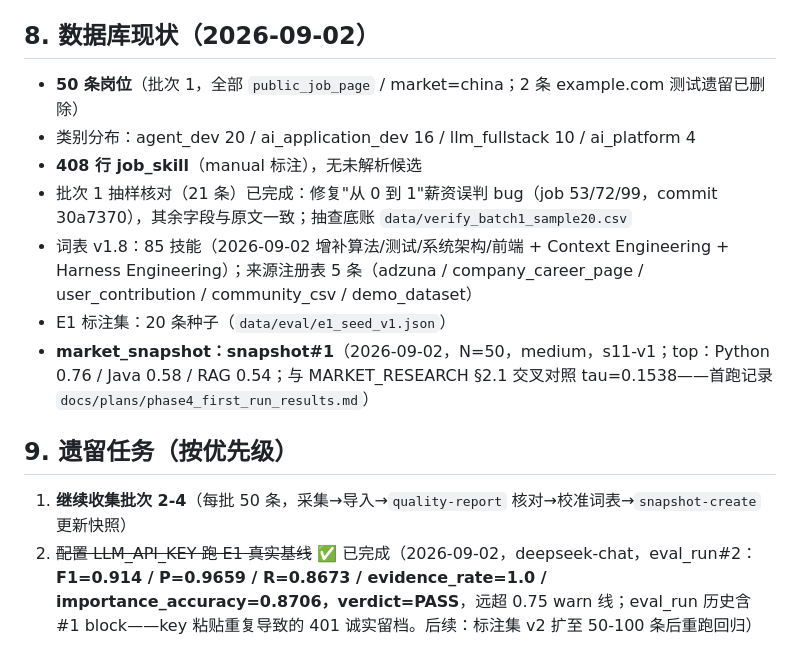
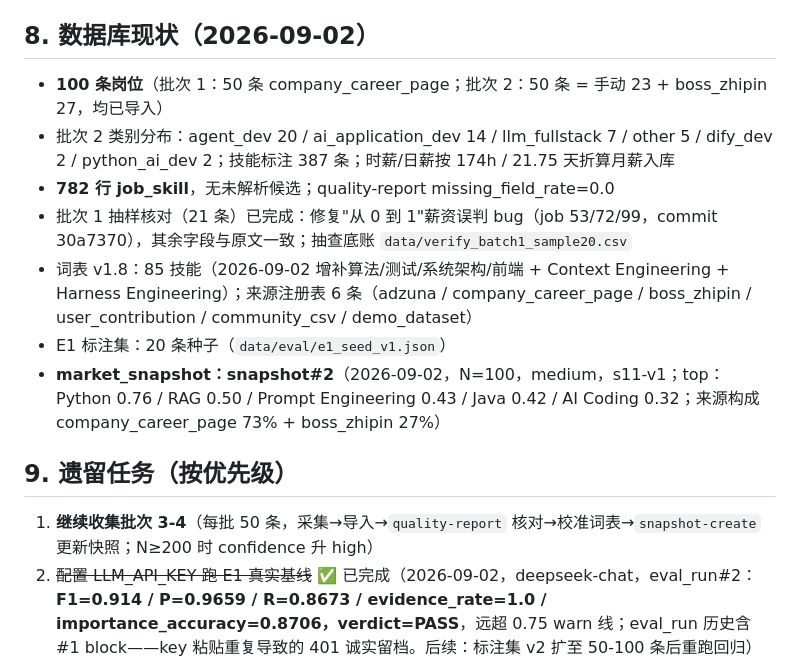
Before and after one commit to Xhan-985/SkillGap-Agent, a Markdown page: docs/HANDOVER.md, the part around the change. GitHub-like rendering.

Commit message:
docs: HANDOVER 数据现状更新至 N=100（批次 2 入库 + 快照#2）

```diff
--- a/docs/HANDOVER.md
+++ b/docs/HANDOVER.md
@@ -126,17 +126,17 @@ cd "E:\codexproject\SkillGap Agent"; & "E:\codexproject\SkillGap Agent\.venv\Scr
 
 ## 8. 数据库现状（2026-09-02）
 
-- **50 条岗位**（批次 1，全部 `public_job_page` / market=china；2 条 example.com 测试遗留已删除）
-- 类别分布：agent_dev 20 / ai_application_dev 16 / llm_fullstack 10 / ai_platform 4
-- **408 行 job_skill**（manual 标注），无未解析候选
+- **100 条岗位**（批次 1：50 条 company_career_page；批次 2：50 条 = 手动 23 + boss_zhipin 27，均已导入）
+- 批次 2 类别分布：agent_dev 20 / ai_application_dev 14 / llm_fullstack 7 / other 5 / dify_dev 2 / python_ai_dev 2；技能标注 387 条；时薪/日薪按 174h / 21.75 天折算月薪入库
+- **782 行 job_skill**，无未解析候选；quality-report missing_field_rate=0.0
 - 批次 1 抽样核对（21 条）已完成：修复"从 0 到 1"薪资误判 bug（job 53/72/99，commit 30a7370），其余字段与原文一致；抽查底账 `data/verify_batch1_sample20.csv`
-- 词表 v1.8：85 技能（2026-09-02 增补算法/测试/系统架构/前端 + Context Engineering + Harness Engineering）；来源注册表 5 条（adzuna / company_career_page / user_contribution / community_csv / demo_dataset）
+- 词表 v1.8：85 技能（2026-09-02 增补算法/测试/系统架构/前端 + Context Engineering + Harness Engineering）；来源注册表 6 条（adzuna / company_career_page / boss_zhipin / user_contribution / community_csv / demo_dataset）
 - E1 标注集：20 条种子（`data/eval/e1_seed_v1.json`）
-- **market_snapshot：snapshot#1**（2026-09-02，N=50，medium，s11-v1；top：Python 0.76 / Java 0.58 / RAG 0.54；与 MARKET_RESEARCH §2.1 交叉对照 tau=0.1538——首跑记录 `docs/plans/phase4_first_run_results.md`）
+- **market_snapshot：snapshot#2**（2026-09-02，N=100，medium，s11-v1；top：Python 0.76 / RAG 0.50 / Prompt Engineering 0.43 / Java 0.42 / AI Coding 0.32；来源构成 company_career_page 73% + boss_zhipin 27%）
 
 ## 9. 遗留任务（按优先级）
 
-1. **继续收集批次 2-4**（每批 50 条，采集→导入→`quality-report` 核对→校准词表→`snapshot-create` 更新快照）
+1. **继续收集批次 3-4**（每批 50 条，采集→导入→`quality-report` 核对→校准词表→`snapshot-create` 更新快照；N≥200 时 confidence 升 high）
 2. ~~配置 LLM_API_KEY 跑 E1 真实基线~~ ✅ 已完成（2026-09-02，deepseek-chat，eval_run#2：**F1=0.914 / P=0.9659 / R=0.8673 / evidence_rate=1.0 / importance_accuracy=0.8706，verdict=PASS**，远超 0.75 warn 线；eval_run 历史含 #1 block——key 粘贴重复导致的 401 诚实留档。后续：标注集 v2 扩至 50-100 条后重跑回归）
 3. ~~抽样 20 条人工核对字段~~ ✅ 已完成（2026-09-02，21 条分层抽查；发现并修复薪资"从 0 到 1"误判 bug，详见 §8）
 4. **标注集 v1 → v2**：从首批真实 JD 扩展至 50-100 条（不静默改 v1）
```
